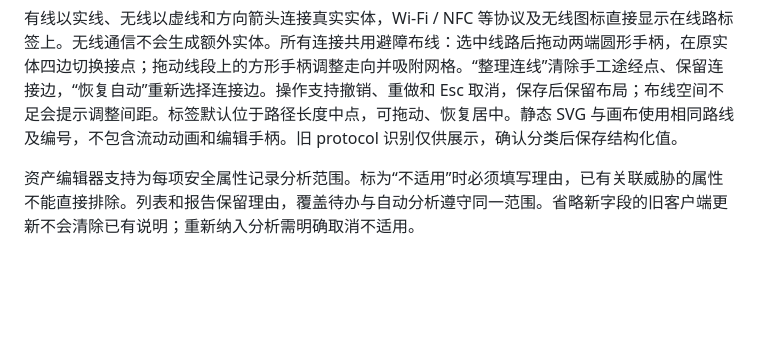
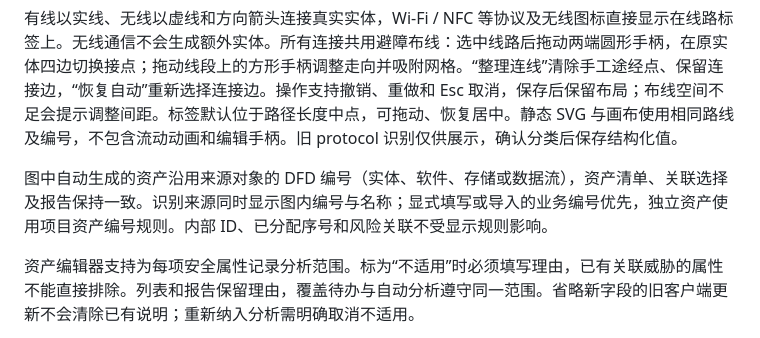
Before and after one commit to GoubaLab/TARA_JieHeng, a Markdown page: next/README.md, the part around the change. GitHub-like rendering; blank space fills up the shorter version.

```diff
--- a/next/README.md
+++ b/next/README.md
@@ -53,6 +53,8 @@ npm run build --prefix next/client
 “项目设置 → 通信预设”可维护最多 100 组常用通信参数，随后在数据流属性中选择“应用通信预设”。预设复制传输方式、技术、频段、范围、用途及上层协议，保留该数据流已选择的安全属性；应用后需保存架构。预设后续修改或移除不回写既有连线。无线频段同步显示在线路标签、静态 SVG 和报告明细中。
 
 有线以实线、无线以虚线和方向箭头连接真实实体，Wi-Fi / NFC 等协议及无线图标直接显示在线路标签上。无线通信不会生成额外实体。所有连接共用避障布线：选中线路后拖动两端圆形手柄，在原实体四边切换接点；拖动线段上的方形手柄调整走向并吸附网格。“整理连线”清除手工途经点、保留连接边，“恢复自动”重新选择连接边。操作支持撤销、重做和 Esc 取消，保存后保留布局；布线空间不足会提示调整间距。标签默认位于路径长度中点，可拖动、恢复居中。静态 SVG 与画布使用相同路线及编号，不包含流动动画和编辑手柄。旧 protocol 识别仅供展示，确认分类后保存结构化值。
+
+图中自动生成的资产沿用来源对象的 DFD 编号（实体、软件、存储或数据流），资产清单、关联选择及报告保持一致。识别来源同时显示图内编号与名称；显式填写或导入的业务编号优先，独立资产使用项目资产编号规则。内部 ID、已分配序号和风险关联不受显示规则影响。
 
 资产编辑器支持为每项安全属性记录分析范围。标为“不适用”时必须填写理由，已有关联威胁的属性不能直接排除。列表和报告保留理由，覆盖待办与自动分析遵守同一范围。省略新字段的旧客户端更新不会清除已有说明；重新纳入分析需明确取消不适用。
 
```
Also changed, not shown: README.md (+2 -2 lines), next/API_CONVENTIONS.md (+4 -0 lines), next/docs/screenshots/assets.jpg, 14 other files.
